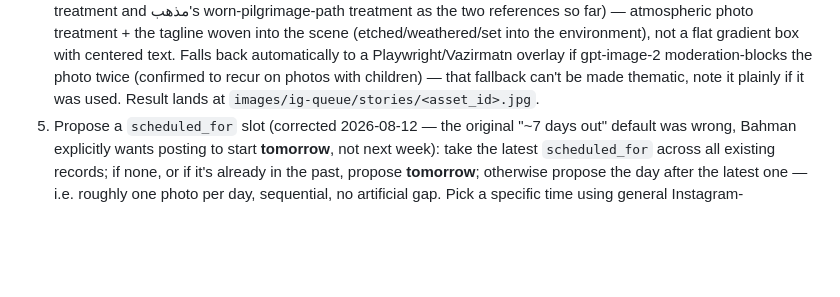
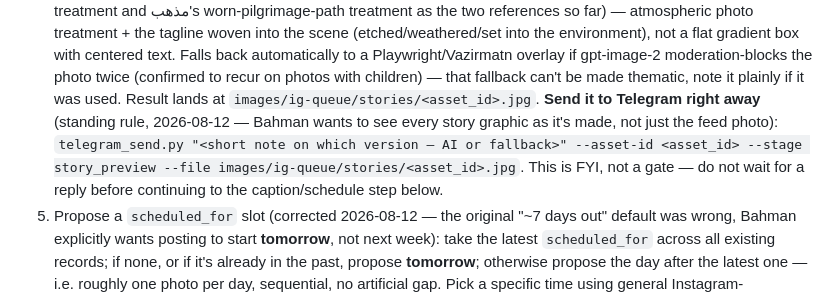
Before and after one commit to 25mordad/25mordad.com, a Markdown page: .claude/commands/photo-beshno.md, the part around the change. Drawn GitHub-style; blank space fills up the shorter version.

Commit message:
photo-beshno: send the story graphic to Telegram as soon as it's made
Co-Authored-By: Claude Sonnet 5 <noreply@anthropic.com>

```diff
--- a/.claude/commands/photo-beshno.md
+++ b/.claude/commands/photo-beshno.md
@@ -156,6 +156,11 @@ numbered steps below once a specific story is actually picked.
    moderation-blocks the photo twice (confirmed to recur on photos with
    children) — that fallback can't be made thematic, note it plainly if it
    was used. Result lands at `images/ig-queue/stories/<asset_id>.jpg`.
+   **Send it to Telegram right away** (standing rule, 2026-08-12 — Bahman
+   wants to see every story graphic as it's made, not just the feed photo):
+   `telegram_send.py "<short note on which version — AI or fallback>" --asset-id <asset_id> --stage story_preview --file images/ig-queue/stories/<asset_id>.jpg`.
+   This is FYI, not a gate — do not wait for a reply before continuing to the
+   caption/schedule step below.
 5. Propose a `scheduled_for` slot (corrected 2026-08-12 — the original "~7
    days out" default was wrong, Bahman explicitly wants posting to start
    **tomorrow**, not next week): take the latest `scheduled_for` across all
```
